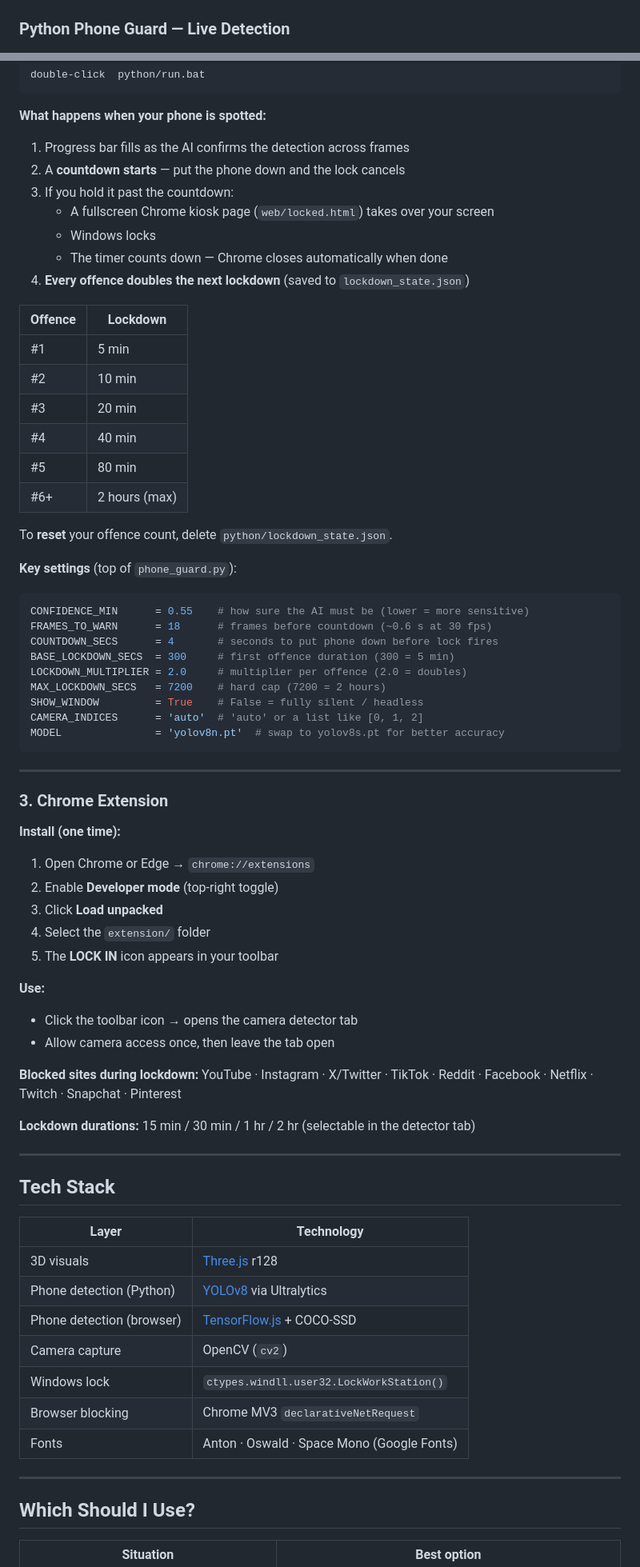
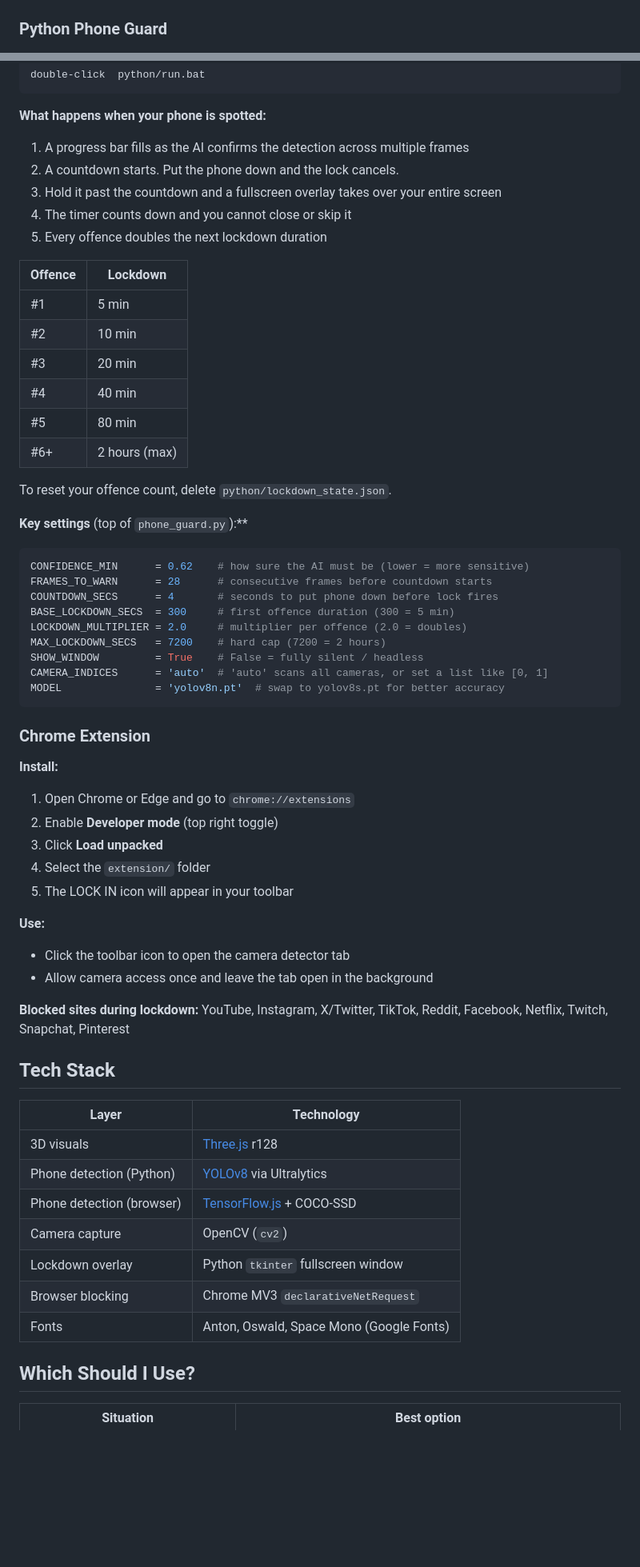
Before and after one commit to J-D-J123/LOCK-IN, a Markdown page: README.md, 2 parts joined by grey strips. Shown at 80% size. Drawn GitHub-style; blank space fills up the shorter version.

Commit message:
Update README to match current repo and welcome contributors
Co-Authored-By: Claude Sonnet 4.6 <noreply@anthropic.com>

````diff
--- a/README.md
+++ b/README.md
@@ -9,6 +9,6 @@ A three-part accountability system that watches your camera, catches you picking
 ### Motivational Website
 ![Motivational website with Three.js galaxy and brutal quotes](screenshots/1-website.png)
 
-### Python Phone Guard — Live Detection
+### Python Phone Guard
 ![Phone guard camera view catching a phone with YOLOv8](screenshots/2-phone-guard.png)
 
@@ -82,13 +73,11 @@ double-click  python/run.bat
 ```
 
 **What happens when your phone is spotted:**
-1. Progress bar fills as the AI confirms the detection across frames
-2. A **countdown starts** — put the phone down and the lock cancels
-3. If you hold it past the countdown:
-   - A fullscreen Chrome kiosk page (`web/locked.html`) takes over your screen
-   - Windows locks
-   - The timer counts down — Chrome closes automatically when done
-4. **Every offence doubles the next lockdown** (saved to `lockdown_state.json`)
+1. A progress bar fills as the AI confirms the detection across multiple frames
+2. A countdown starts. Put the phone down and the lock cancels.
+3. Hold it past the countdown and a fullscreen overlay takes over your entire screen
+4. The timer counts down and you cannot close or skip it
+5. Every offence doubles the next lockdown duration
 
 | Offence | Lockdown |
 |---|---|
@@ -99,42 +88,36 @@ double-click  python/run.bat
 | #5 | 80 min |
 | #6+ | 2 hours (max) |
 
-To **reset** your offence count, delete `python/lockdown_state.json`.
+To reset your offence count, delete `python/lockdown_state.json`.
 
-**Key settings** (top of `phone_guard.py`):
+**Key settings** (top of `phone_guard.py`):**
 ```python
-CONFIDENCE_MIN      = 0.55    # how sure the AI must be (lower = more sensitive)
-FRAMES_TO_WARN      = 18      # frames before countdown (~0.6 s at 30 fps)
+CONFIDENCE_MIN      = 0.62    # how sure the AI must be (lower = more sensitive)
+FRAMES_TO_WARN      = 28      # consecutive frames before countdown starts
 COUNTDOWN_SECS      = 4       # seconds to put phone down before lock fires
 BASE_LOCKDOWN_SECS  = 300     # first offence duration (300 = 5 min)
 LOCKDOWN_MULTIPLIER = 2.0     # multiplier per offence (2.0 = doubles)
 MAX_LOCKDOWN_SECS   = 7200    # hard cap (7200 = 2 hours)
 SHOW_WINDOW         = True    # False = fully silent / headless
-CAMERA_INDICES      = 'auto'  # 'auto' or a list like [0, 1, 2]
+CAMERA_INDICES      = 'auto'  # 'auto' scans all cameras, or set a list like [0, 1]
 MODEL               = 'yolov8n.pt'  # swap to yolov8s.pt for better accuracy
 ```
 
----
+### Chrome Extension
 
-### 3. Chrome Extension
-
-**Install (one time):**
-1. Open Chrome or Edge → `chrome://extensions`
-2. Enable **Developer mode** (top-right toggle)
+**Install:**
+1. Open Chrome or Edge and go to `chrome://extensions`
+2. Enable **Developer mode** (top right toggle)
 3. Click **Load unpacked**
 4. Select the `extension/` folder
-5. The **LOCK IN** icon appears in your toolbar
+5. The LOCK IN icon will appear in your toolbar
 
 **Use:**
-- Click the toolbar icon → opens the camera detector tab
-- Allow camera access once, then leave the tab open
+* Click the toolbar icon to open the camera detector tab
+* Allow camera access once and leave the tab open in the background
 
 **Blocked sites during lockdown:**
-YouTube · Instagram · X/Twitter · TikTok · Reddit · Facebook · Netflix · Twitch · Snapchat · Pinterest
-
-**Lockdown durations:** 15 min / 30 min / 1 hr / 2 hr (selectable in the detector tab)
-
----
+YouTube, Instagram, X/Twitter, TikTok, Reddit, Facebook, Netflix, Twitch, Snapchat, Pinterest
 
 ## Tech Stack
 
@@ -144,11 +127,9 @@ YouTube · Instagram · X/Twitter · TikTok · Reddit · Facebook · Netflix ·
 | Phone detection (Python) | [YOLOv8](https://github.com/ultralytics/ultralytics) via Ultralytics |
 | Phone detection (browser) | [TensorFlow.js](https://www.tensorflow.org/js) + COCO-SSD |
 | Camera capture | OpenCV (`cv2`) |
-| Windows lock | `ctypes.windll.user32.LockWorkStation()` |
+| Lockdown overlay | Python `tkinter` fullscreen window |
 | Browser blocking | Chrome MV3 `declarativeNetRequest` |
-| Fonts | Anton · Oswald · Space Mono (Google Fonts) |
-
----
+| Fonts | Anton, Oswald, Space Mono (Google Fonts) |
 
 ## Which Should I Use?
 
````
Also changed, not shown: other parts of README.md (+36 -44 lines).
